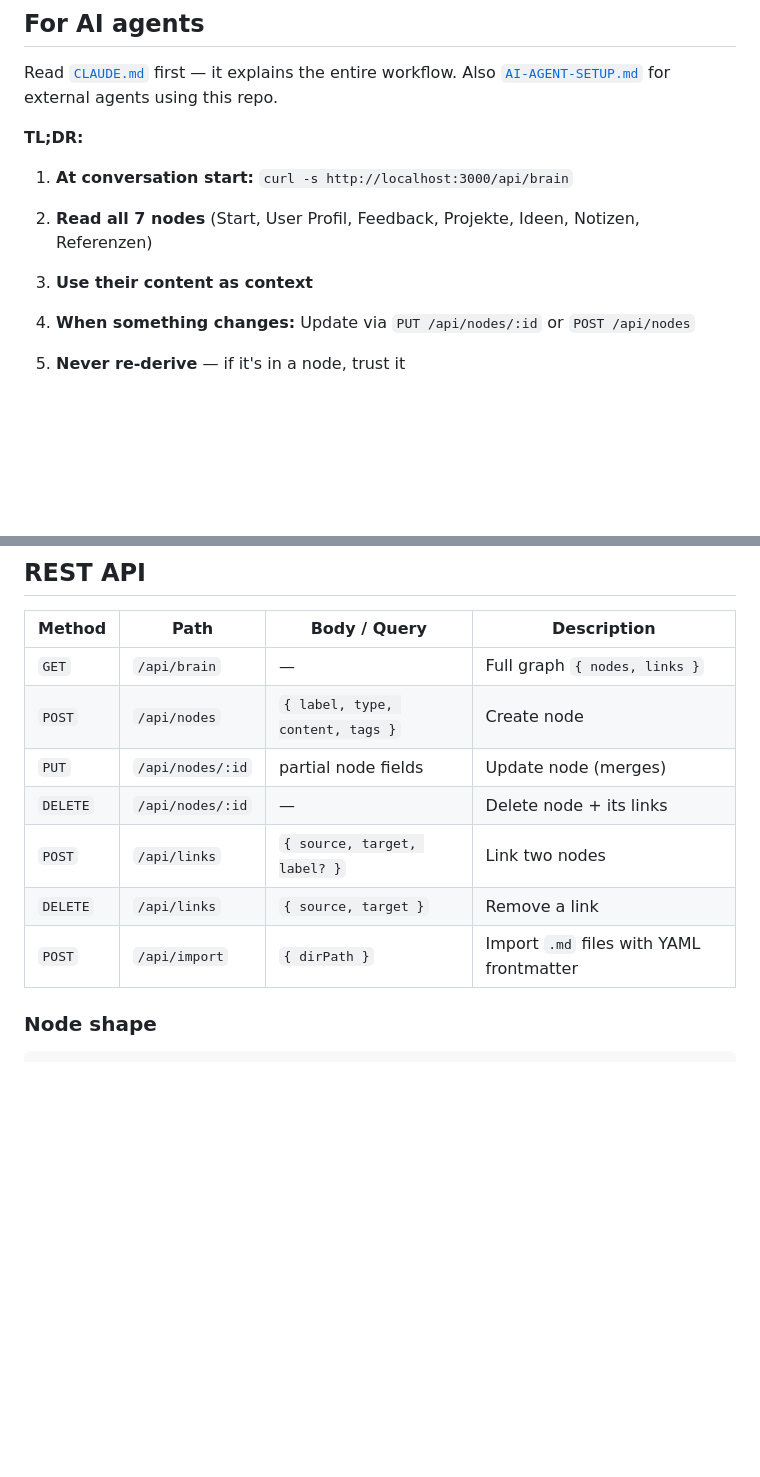
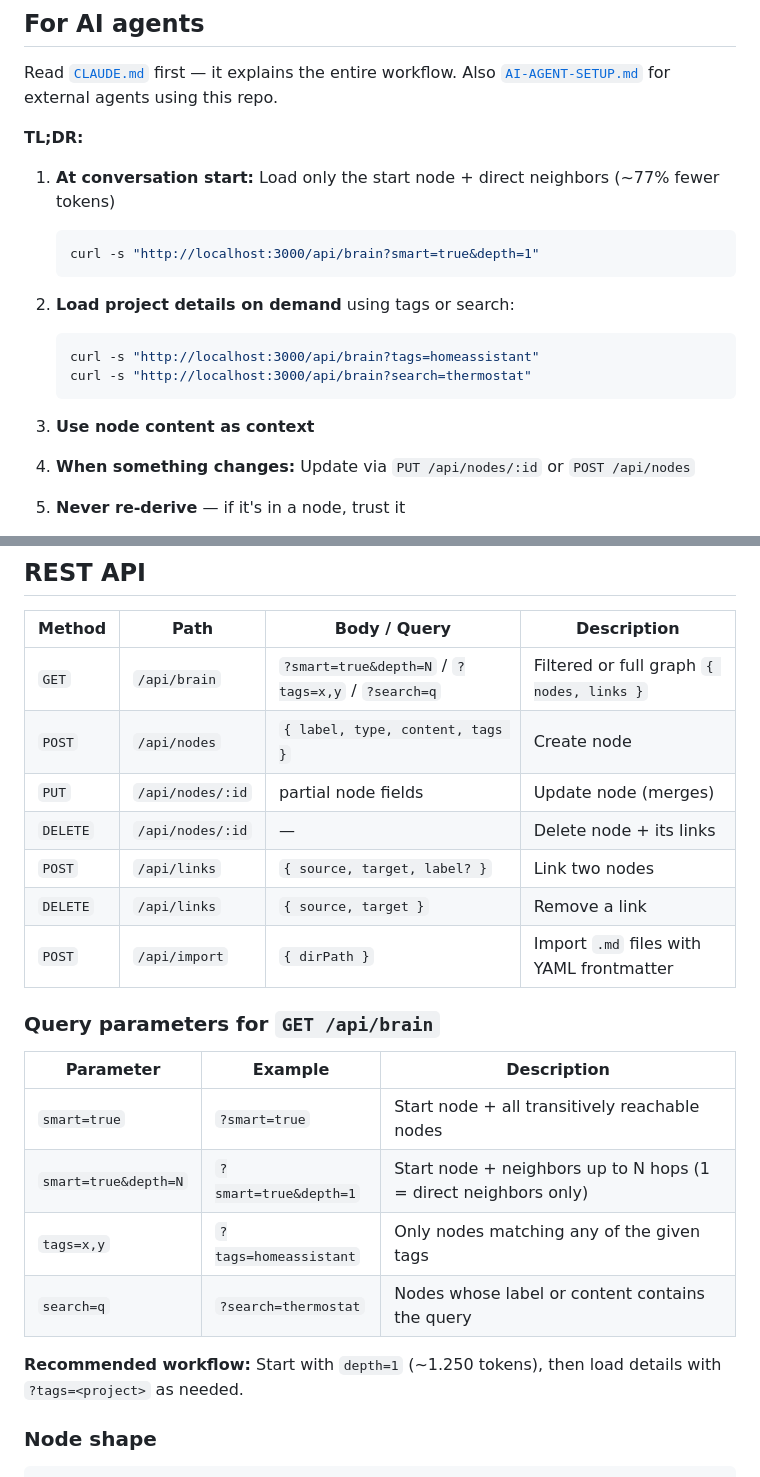
Before and after one commit to pquandel2-alt/pq_brain, a Markdown page: README.md, 2 parts joined by grey strips. Drawn GitHub-style; blank space fills up the shorter version.

Commit message:
Update README with depth parameter and token-efficient loading workflow
Co-Authored-By: Claude Sonnet 4.6 <noreply@anthropic.com>

````diff
--- a/README.md
+++ b/README.md
@@ -23,9 +23,16 @@ Read [`CLAUDE.md`](./CLAUDE.md) first — it explains the entire workflow. Also
 
 **TL;DR:**
 
-1. **At conversation start:** `curl -s http://localhost:3000/api/brain`
-2. **Read all 7 nodes** (Start, User Profil, Feedback, Projekte, Ideen, Notizen, Referenzen)
-3. **Use their content as context**
+1. **At conversation start:** Load only the start node + direct neighbors (~77% fewer tokens)
+   ```bash
+   curl -s "http://localhost:3000/api/brain?smart=true&depth=1"
+   ```
+2. **Load project details on demand** using tags or search:
+   ```bash
+   curl -s "http://localhost:3000/api/brain?tags=homeassistant"
+   curl -s "http://localhost:3000/api/brain?search=thermostat"
+   ```
+3. **Use node content as context**
 4. **When something changes:** Update via `PUT /api/nodes/:id` or `POST /api/nodes`
 5. **Never re-derive** — if it's in a node, trust it
 
@@ -46,13 +53,24 @@ Read [`CLAUDE.md`](./CLAUDE.md) first — it explains the entire workflow. Also
 
 | Method | Path | Body / Query | Description |
 |--------|------|-------------|-------------|
-| `GET` | `/api/brain` | — | Full graph `{ nodes, links }` |
+| `GET` | `/api/brain` | `?smart=true&depth=N` / `?tags=x,y` / `?search=q` | Filtered or full graph `{ nodes, links }` |
 | `POST` | `/api/nodes` | `{ label, type, content, tags }` | Create node |
 | `PUT` | `/api/nodes/:id` | partial node fields | Update node (merges) |
 | `DELETE` | `/api/nodes/:id` | — | Delete node + its links |
 | `POST` | `/api/links` | `{ source, target, label? }` | Link two nodes |
 | `DELETE` | `/api/links` | `{ source, target }` | Remove a link |
 | `POST` | `/api/import` | `{ dirPath }` | Import `.md` files with YAML frontmatter |
+
+### Query parameters for `GET /api/brain`
+
+| Parameter | Example | Description |
+|-----------|---------|-------------|
+| `smart=true` | `?smart=true` | Start node + all transitively reachable nodes |
+| `smart=true&depth=N` | `?smart=true&depth=1` | Start node + neighbors up to N hops (1 = direct neighbors only) |
+| `tags=x,y` | `?tags=homeassistant` | Only nodes matching any of the given tags |
+| `search=q` | `?search=thermostat` | Nodes whose label or content contains the query |
+
+**Recommended workflow:** Start with `depth=1` (~1.250 tokens), then load details with `?tags=<project>` as needed.
 
 ### Node shape
 
````
